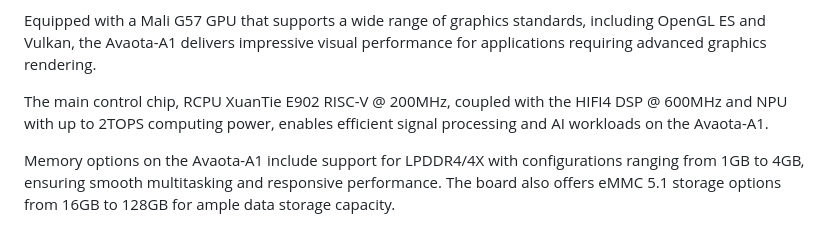
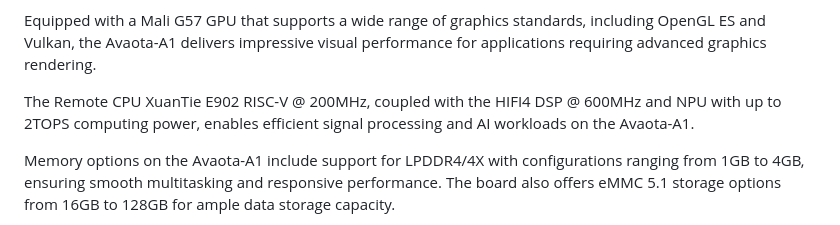
Before and after one commit to YuzukiHD/Avaota-A1, a Markdown page: README.md, the part around the change. Rendered like a GitHub page.

```diff
--- a/README.md
+++ b/README.md
@@ -30,7 +30,7 @@ The Avaota-A1 single-board computer is a versatile and high-performance computin
 
 Equipped with a Mali G57 GPU that supports a wide range of graphics standards, including OpenGL ES and Vulkan, the Avaota-A1 delivers impressive visual performance for applications requiring advanced graphics rendering.
 
-The main control chip, RCPU XuanTie E902 RISC-V @ 200MHz, coupled with the HIFI4 DSP @ 600MHz and NPU with up to 2TOPS computing power, enables efficient signal processing and AI workloads on the Avaota-A1.
+The Remote CPU XuanTie E902 RISC-V @ 200MHz, coupled with the HIFI4 DSP @ 600MHz and NPU with up to 2TOPS computing power, enables efficient signal processing and AI workloads on the Avaota-A1.
 
 Memory options on the Avaota-A1 include support for LPDDR4/4X with configurations ranging from 1GB to 4GB, ensuring smooth multitasking and responsive performance. The board also offers eMMC 5.1 storage options from 16GB to 128GB for ample data storage capacity.
 
```
